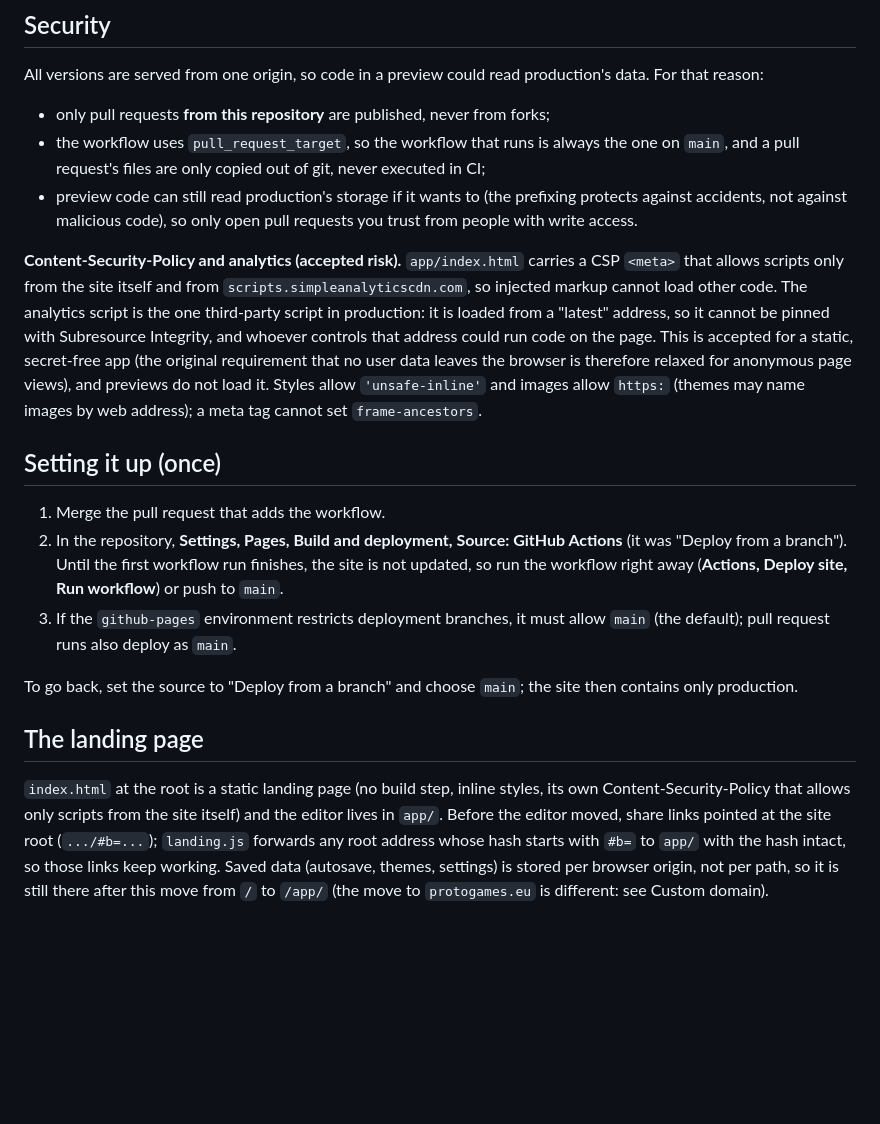
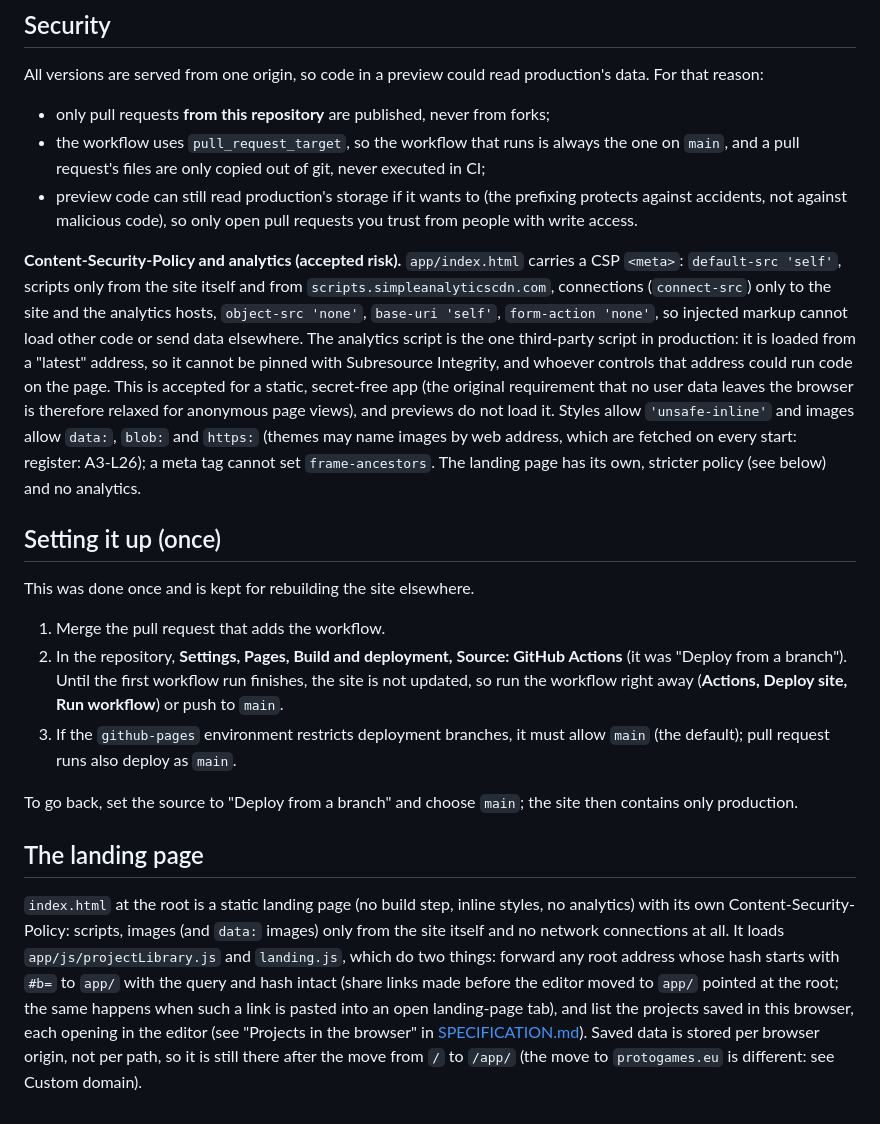
Before and after one commit to bremondr/protogames, a Markdown page: docs/DEPLOYMENT.md, the part around one of its changes. Drawn GitHub-style; blank space fills up the shorter version.

```diff
--- a/docs/DEPLOYMENT.md
+++ b/docs/DEPLOYMENT.md
@@ -59,9 +73,11 @@ All versions are served from one origin, so code in a preview could read product
 - the workflow uses `pull_request_target`, so the workflow that runs is always the one on `main`, and a pull request's files are only copied out of git, never executed in CI;
 - preview code can still read production's storage if it wants to (the prefixing protects against accidents, not against malicious code), so only open pull requests you trust from people with write access.
 
-**Content-Security-Policy and analytics (accepted risk).** `app/index.html` carries a CSP `<meta>` that allows scripts only from the site itself and from `scripts.simpleanalyticscdn.com`, so injected markup cannot load other code. The analytics script is the one third-party script in production: it is loaded from a "latest" address, so it cannot be pinned with Subresource Integrity, and whoever controls that address could run code on the page. This is accepted for a static, secret-free app (the original requirement that no user data leaves the browser is therefore relaxed for anonymous page views), and previews do not load it. Styles allow `'unsafe-inline'` and images allow `https:` (themes may name images by web address); a meta tag cannot set `frame-ancestors`.
+**Content-Security-Policy and analytics (accepted risk).** `app/index.html` carries a CSP `<meta>`: `default-src 'self'`, scripts only from the site itself and from `scripts.simpleanalyticscdn.com`, connections (`connect-src`) only to the site and the analytics hosts, `object-src 'none'`, `base-uri 'self'`, `form-action 'none'`, so injected markup cannot load other code or send data elsewhere. The analytics script is the one third-party script in production: it is loaded from a "latest" address, so it cannot be pinned with Subresource Integrity, and whoever controls that address could run code on the page. This is accepted for a static, secret-free app (the original requirement that no user data leaves the browser is therefore relaxed for anonymous page views), and previews do not load it. Styles allow `'unsafe-inline'` and images allow `data:`, `blob:` and `https:` (themes may name images by web address, which are fetched on every start: register: A3-L26); a meta tag cannot set `frame-ancestors`. The landing page has its own, stricter policy (see below) and no analytics.
 
 ## Setting it up (once)
+
+This was done once and is kept for rebuilding the site elsewhere.
 
 1. Merge the pull request that adds the workflow.
 2. In the repository, **Settings, Pages, Build and deployment, Source: GitHub Actions** (it was "Deploy from a branch"). Until the first workflow run finishes, the site is not updated, so run the workflow right away (**Actions, Deploy site, Run workflow**) or push to `main`.
@@ -71,4 +87,4 @@ To go back, set the source to "Deploy from a branch" and choose `main`; the site
 
 ## The landing page
 
-`index.html` at the root is a static landing page (no build step, inline styles, its own Content-Security-Policy that allows only scripts from the site itself) and the editor lives in `app/`. Before the editor moved, share links pointed at the site root (`.../#b=...`); `landing.js` forwards any root address whose hash starts with `#b=` to `app/` with the hash intact, so those links keep working. Saved data (autosave, themes, settings) is stored per browser origin, not per path, so it is still there after this move from `/` to `/app/` (the move to `protogames.eu` is different: see Custom domain).
+`index.html` at the root is a static landing page (no build step, inline styles, no analytics) with its own Content-Security-Policy: scripts, images (and `data:` images) only from the site itself and no network connections at all. It loads `app/js/projectLibrary.js` and `landing.js`, which do two things: forward any root address whose hash starts with `#b=` to `app/` with the query and hash intact (share links made before the editor moved to `app/` pointed at the root; the same happens when such a link is pasted into an open landing-page tab), and list the projects saved in this browser, each opening in the editor (see "Projects in the browser" in [SPECIFICATION.md](SPECIFICATION.md#projects-in-the-browser)). Saved data is stored per browser origin, not per path, so it is still there after the move from `/` to `/app/` (the move to `protogames.eu` is different: see Custom domain).
```
Also changed, not shown: other parts of docs/DEPLOYMENT.md (+25 -11 lines).
